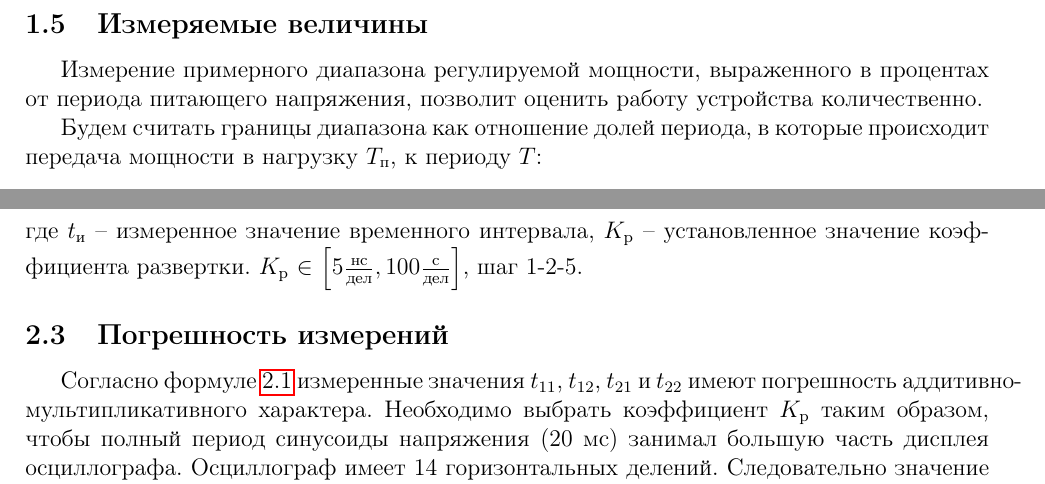
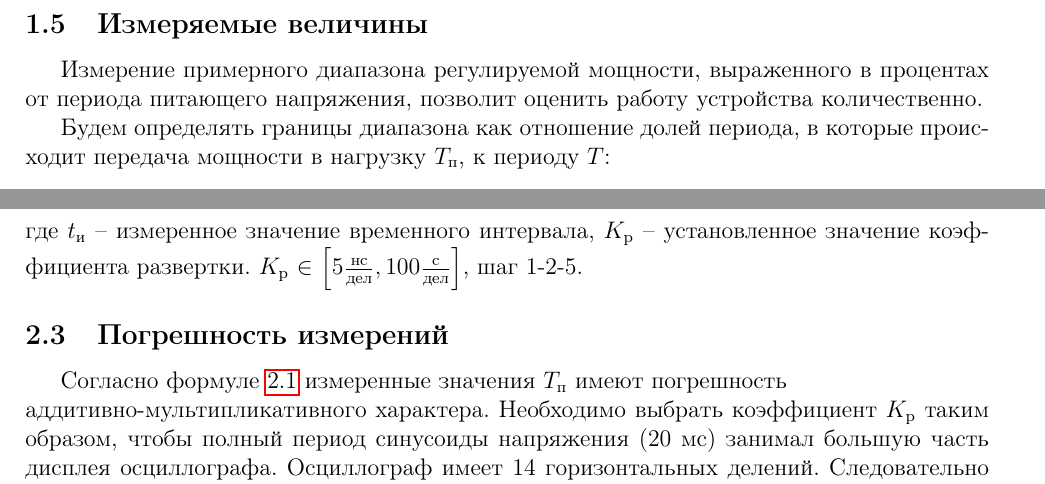
Before and after one commit to lamtev/Metrology, a LaTeX document (power_regulator/report/report.tex): two parts of page 6 of 7, joined at a grey line, cut so that both start at the same text. Compiled offline with pdfLaTeX.

Commit message:
small fix

```diff
--- a/power_regulator/report/report.tex
+++ b/power_regulator/report/report.tex
@@ -269,7 +269,7 @@
 
 Измерение примерного диапазона регулируемой мощности, выраженного в процентах от периода питающего напряжения, позволит оценить работу устройства количественно.
 
-Будем считать границы диапазона как отношение долей периода, в которые происходит передача мощности в нагрузку $T_\text{п}$, к периоду $T$:
+Будем определять границы диапазона как отношение долей периода, в которые происходит передача мощности в нагрузку $T_\text{п}$, к периоду $T$:
 
 \begin{equation}
 	d_i = \frac{T_\text{пi}}{T} \cdot 100\%
@@ -310,7 +310,7 @@
 
 \subsection{Погрешность измерений}
 
-Согласно формуле \ref{eq:2:1} измеренные значения $t_{11}$, $t_{12}$, $t_{21}$ и $t_{22}$ имеют погрешность аддитивно-мультипликативного характера. Необходимо выбрать коэффициент $K_{\text{р}}$ таким образом, чтобы полный период синусоиды напряжения (20 мс) занимал большую часть дисплея осциллографа. Осциллограф имеет 14 горизонтальных делений. Следовательно значение $K_{\text{р}}$ должно быть наименьшим из удовлетворяющих условию $K_{\text{р}} \geq \frac{t_{\text{и}}}{14}$, т.е.\\\noindent $K_{\text{р}} \geq \frac{20 \text{мс}}{14 \text{дел}} \approx 1.43 \frac{\text{мс}}{\text{дел}} \Rightarrow K_{\text{р}} = 2 \frac{\text{мс}}{\text{дел}}$.\\\noindent Таким образом, абсолютные погрешности у полученных в результате моделирования значений будут следующими:
+Согласно формуле \ref{eq:2:1} измеренные значения $T_{\text{п}}$ имеют погрешность\\\noindent аддитивно-мультипликативного характера. Необходимо выбрать коэффициент $K_{\text{р}}$ таким образом, чтобы полный период синусоиды напряжения (20 мс) занимал большую часть дисплея осциллографа. Осциллограф имеет 14 горизонтальных делений. Следовательно значение $K_{\text{р}}$ должно быть наименьшим из удовлетворяющих условию $K_{\text{р}} \geq \frac{t_{\text{и}}}{14}$, т.е.\\\noindent $K_{\text{р}} \geq \frac{20 \text{мс}}{14 \text{дел}} \approx 1.43 \frac{\text{мс}}{\text{дел}} \Rightarrow K_{\text{р}} = 2 \frac{\text{мс}}{\text{дел}}$.\\\noindent Таким образом, абсолютные погрешности у полученных в результате моделирования значений будут следующими:
 
 \begin{displaymath}
 	\Delta T_{\text{п1}} = \pm \left( 0.02 \cdot T_{\text{п1}} + 0.04 \cdot K_{\text{р}} \right) \text{ мс} = \pm \left( 0.02 \cdot 2.7 + 0.04 \cdot 2 \right) \text{ мс} = \pm 0.134 \text{ мс}
```
